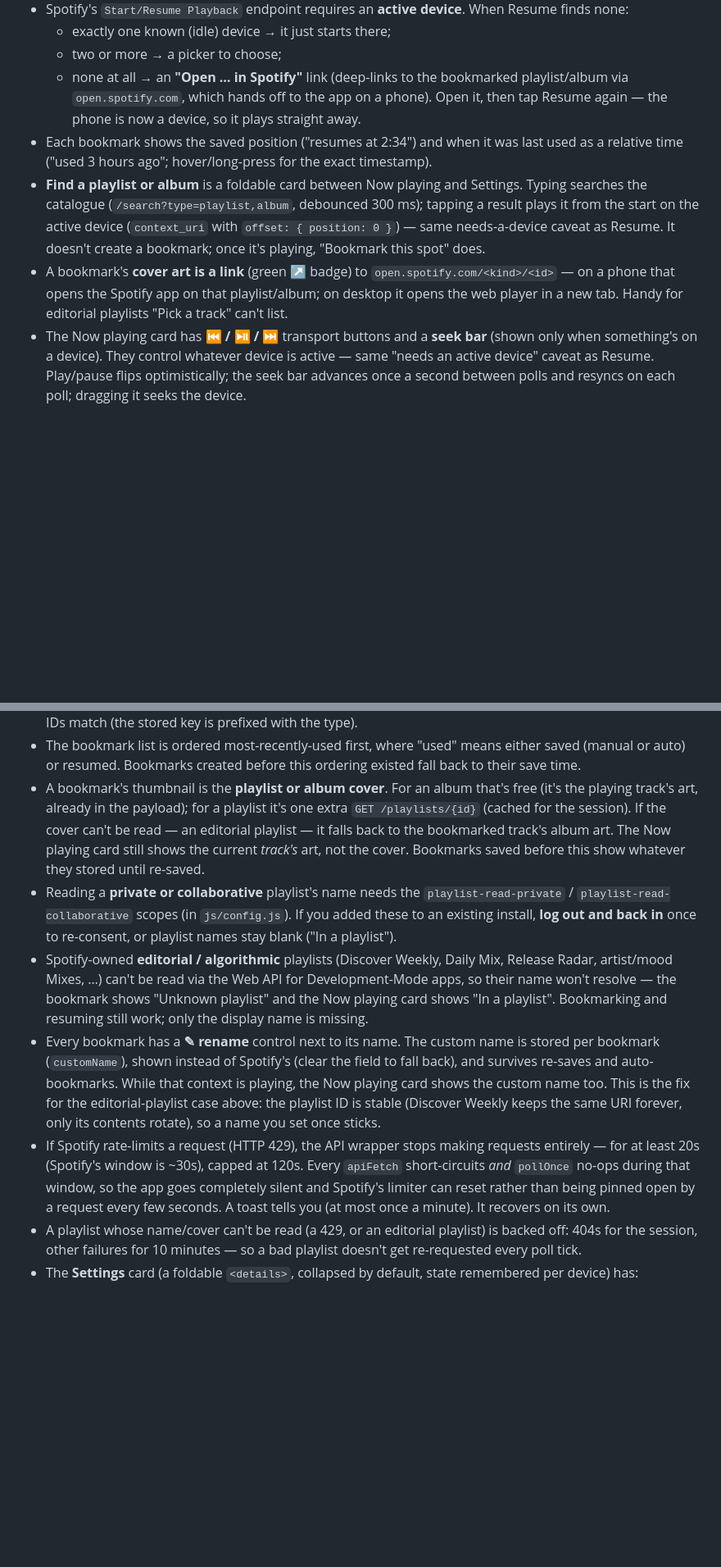
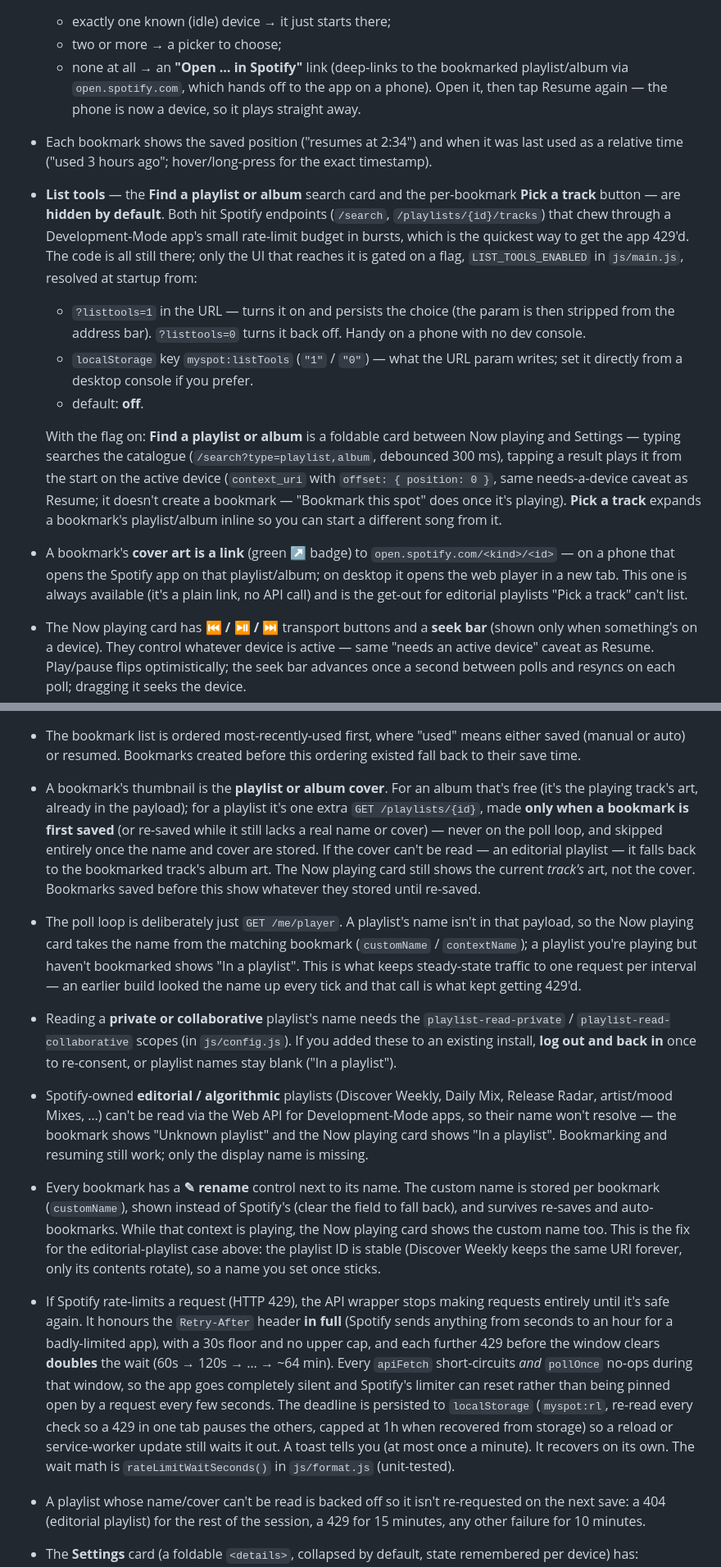
Before and after one commit to juando-martin/spotify-bookmarks, a Markdown page: README.md, 2 parts joined by grey strips. Shown at 82% size. GitHub-like rendering; blank space fills up the shorter version.

Commit message:
README: document the listtools flag and the trimmed poll loop
- New "List tools" feature bullet + a detailed note: search and "Pick a
  track" are hidden by default, enabled via ?listtools=1 or the
  myspot:listTools localStorage key, gated on LIST_TOOLS_ENABLED.
- Cover-art / poll-loop notes rewritten: /playlists/{id} is now only hit
  when a bookmark is first saved, never on the poll loop; the loop is just
  GET /me/player and the Now playing name comes from the bookmark.
- Refreshed the stale 429 note (honours Retry-After in full, 30s floor, no
  ceiling, x2 per repeat, persisted to myspot:rl) and the context-backoff
  note (404 for the session, 429 for 15 min, else 10 min).

Docs only — no APP_VERSION / CACHE_NAME bump (no shell file changed).

Co-Authored-By: Claude Sonnet 5 <noreply@anthropic.com>
Claude-Session: https://claude.ai/code/session_01BytD684ZnqgNMa6Tt9HSco

```diff
--- a/README.md
+++ b/README.md
@@ -148,16 +147,33 @@ Redirect URI matches the real deployed URL).
 - Each bookmark shows the saved position ("resumes at 2:34") and when it was
   last used as a relative time ("used 3 hours ago"; hover/long-press for the
   exact timestamp).
-- **Find a playlist or album** is a foldable card between Now playing and
-  Settings. Typing searches the catalogue (`/search?type=playlist,album`,
-  debounced 300 ms); tapping a result plays it from the start on the active
-  device (`context_uri` with `offset: { position: 0 }`) — same
-  needs-a-device caveat as Resume. It doesn't create a bookmark; once it's
-  playing, "Bookmark this spot" does.
+- **List tools** — the **Find a playlist or album** search card and the
+  per-bookmark **Pick a track** button — are **hidden by default**. Both hit
+  Spotify endpoints (`/search`, `/playlists/{id}/tracks`) that chew through
+  a Development-Mode app's small rate-limit budget in bursts, which is the
+  quickest way to get the app 429'd. The code is all still there; only the
+  UI that reaches it is gated on a flag, `LIST_TOOLS_ENABLED` in
+  `js/main.js`, resolved at startup from:
+  - `?listtools=1` in the URL — turns it on and persists the choice (the
+    param is then stripped from the address bar). `?listtools=0` turns it
+    back off. Handy on a phone with no dev console.
+  - `localStorage` key `myspot:listTools` (`"1"` / `"0"`) — what the URL
+    param writes; set it directly from a desktop console if you prefer.
+  - default: **off**.
+
+  With the flag on: **Find a playlist or album** is a foldable card between
+  Now playing and Settings — typing searches the catalogue
+  (`/search?type=playlist,album`, debounced 300 ms), tapping a result plays
+  it from the start on the active device (`context_uri` with
+  `offset: { position: 0 }`, same needs-a-device caveat as Resume; it
+  doesn't create a bookmark — "Bookmark this spot" does once it's playing).
+  **Pick a track** expands a bookmark's playlist/album inline so you can
+  start a different song from it.
 - A bookmark's **cover art is a link** (green ↗ badge) to
   `open.spotify.com/<kind>/<id>` — on a phone that opens the Spotify app on
   that playlist/album; on desktop it opens the web player in a new tab.
-  Handy for editorial playlists "Pick a track" can't list.
+  This one is always available (it's a plain link, no API call) and is the
+  get-out for editorial playlists "Pick a track" can't list.
 - The Now playing card has **⏮ / ⏯ / ⏭** transport buttons and a **seek
   bar** (shown only when something's on a device). They control whatever
   device is active — same "needs an active device" caveat as Resume.
@@ -186,11 +202,19 @@ Redirect URI matches the real deployed URL).
   ordering existed fall back to their save time.
 - A bookmark's thumbnail is the **playlist or album cover**. For an album
   that's free (it's the playing track's art, already in the payload); for a
-  playlist it's one extra `GET /playlists/{id}` (cached for the session). If
-  the cover can't be read — an editorial playlist — it falls back to the
-  bookmarked track's album art. The Now playing card still shows the current
-  *track's* art, not the cover. Bookmarks saved before this show whatever
-  they stored until re-saved.
+  playlist it's one extra `GET /playlists/{id}`, made **only when a bookmark
+  is first saved** (or re-saved while it still lacks a real name or cover) —
+  never on the poll loop, and skipped entirely once the name and cover are
+  stored. If the cover can't be read — an editorial playlist — it falls back
+  to the bookmarked track's album art. The Now playing card still shows the
+  current *track's* art, not the cover. Bookmarks saved before this show
+  whatever they stored until re-saved.
+- The poll loop is deliberately just `GET /me/player`. A playlist's name
+  isn't in that payload, so the Now playing card takes the name from the
+  matching bookmark (`customName` / `contextName`); a playlist you're
+  playing but haven't bookmarked shows "In a playlist". This is what keeps
+  steady-state traffic to one request per interval — an earlier build
+  looked the name up every tick and that call is what kept getting 429'd.
 - Reading a **private or collaborative** playlist's name needs the
   `playlist-read-private` / `playlist-read-collaborative` scopes (in
   `js/config.js`). If you added these to an existing install, **log out and
@@ -209,14 +233,21 @@ Redirect URI matches the real deployed URL).
   ID is stable (Discover Weekly keeps the same URI forever, only its
   contents rotate), so a name you set once sticks.
 - If Spotify rate-limits a request (HTTP 429), the API wrapper stops making
-  requests entirely — for at least 20s (Spotify's window is ~30s), capped
-  at 120s. Every `apiFetch` short-circuits *and* `pollOnce` no-ops during
-  that window, so the app goes completely silent and Spotify's limiter can
-  reset rather than being pinned open by a request every few seconds. A
-  toast tells you (at most once a minute). It recovers on its own.
-- A playlist whose name/cover can't be read (a 429, or an editorial
-  playlist) is backed off: 404s for the session, other failures for 10
-  minutes — so a bad playlist doesn't get re-requested every poll tick.
+  requests entirely until it's safe again. It honours the `Retry-After`
+  header **in full** (Spotify sends anything from seconds to an hour for a
+  badly-limited app), with a 30s floor and no upper cap, and each further
+  429 before the window clears **doubles** the wait (60s → 120s → … → ~64
+  min). Every `apiFetch` short-circuits *and* `pollOnce` no-ops during that
+  window, so the app goes completely silent and Spotify's limiter can reset
+  rather than being pinned open by a request every few seconds. The
+  deadline is persisted to `localStorage` (`myspot:rl`, re-read every check
+  so a 429 in one tab pauses the others, capped at 1h when recovered from
+  storage) so a reload or service-worker update still waits it out. A toast
+  tells you (at most once a minute). It recovers on its own. The wait math
+  is `rateLimitWaitSeconds()` in `js/format.js` (unit-tested).
+- A playlist whose name/cover can't be read is backed off so it isn't
+  re-requested on the next save: a 404 (editorial playlist) for the rest of
+  the session, a 429 for 15 minutes, any other failure for 10 minutes.
 - The **Settings** card (a foldable `<details>`, collapsed by default, state
   remembered per device) has:
   - **Auto-bookmark when I switch playlist or album** — on by default; saves
```
Also changed, not shown: other parts of README.md (+6 -7 lines).
